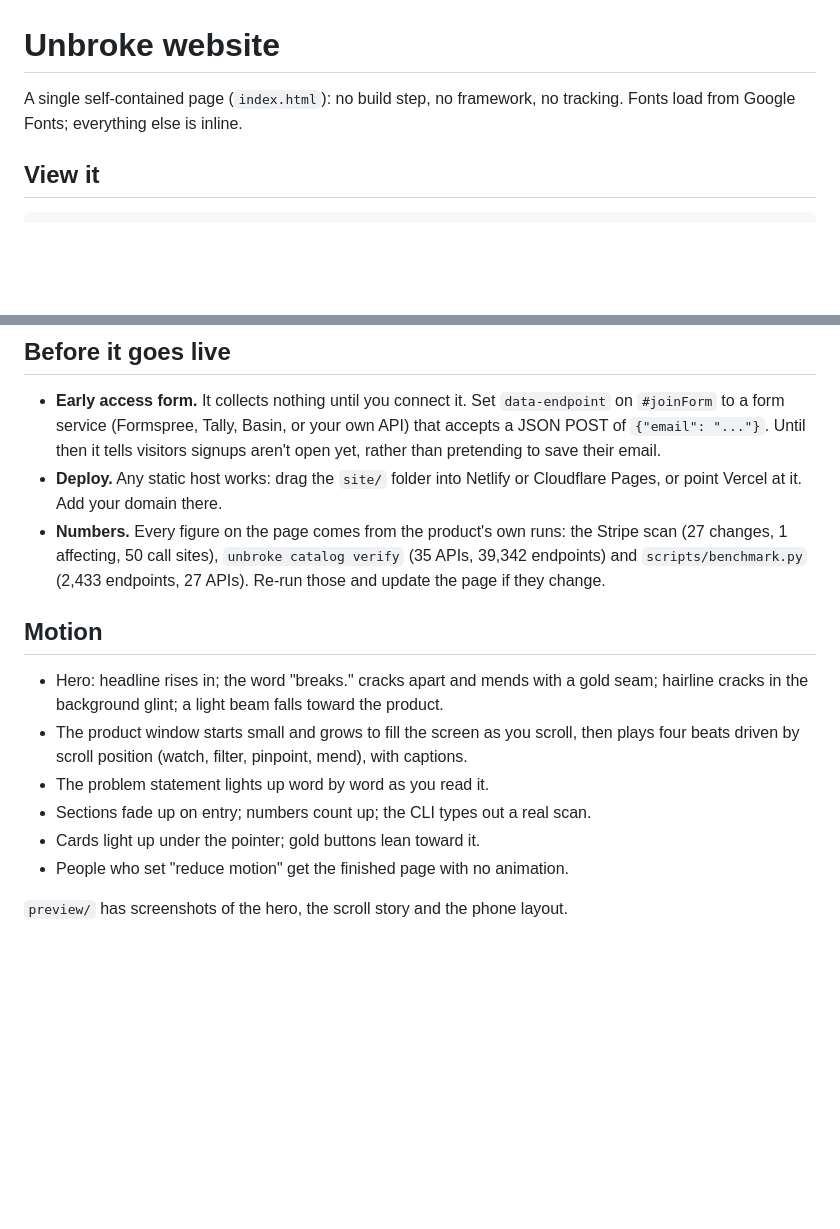
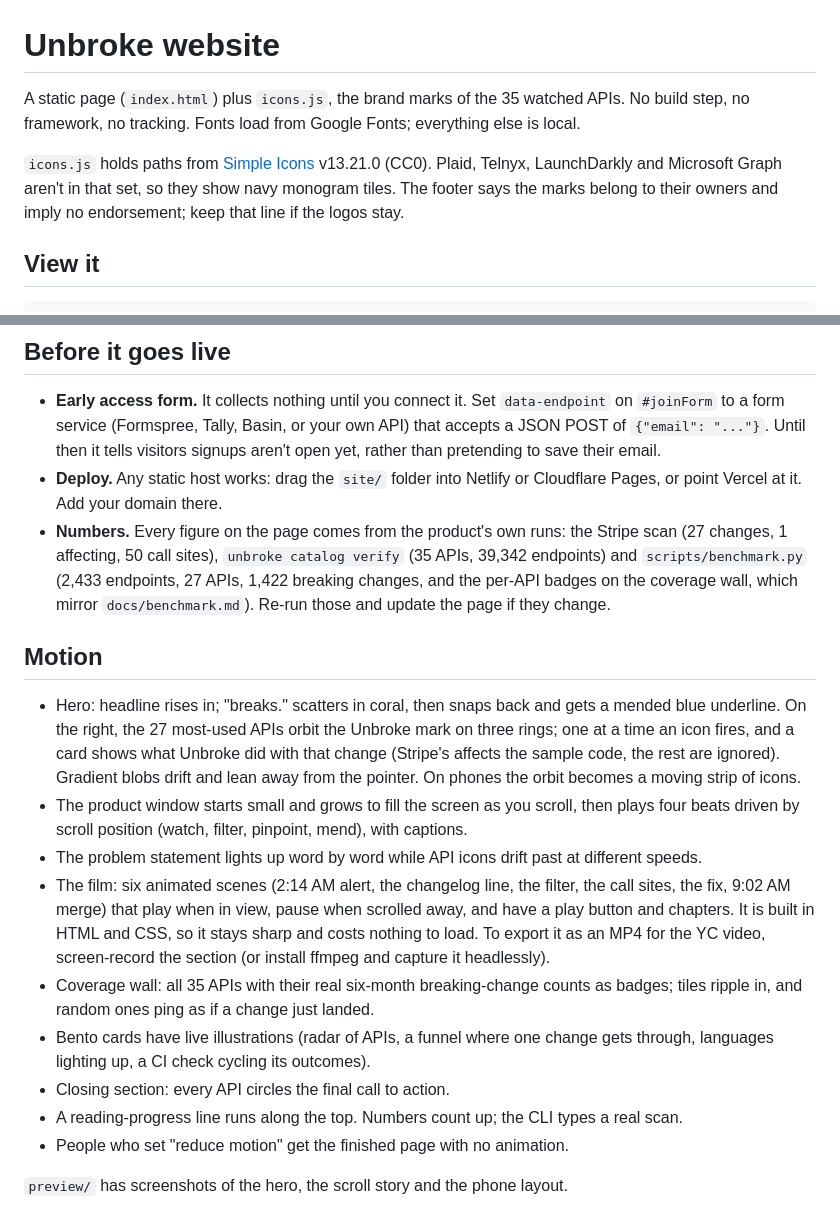
Before and after one commit to yugsoni21/unbroke, a Markdown page: site/README.md, 2 parts joined by grey strips. Rendered like a GitHub page; blank space fills up the shorter version.

```diff
--- a/site/README.md
+++ b/site/README.md
@@ -1,7 +1,13 @@
 # Unbroke website
 
-A single self-contained page (`index.html`): no build step, no framework, no tracking.
-Fonts load from Google Fonts; everything else is inline.
+A static page (`index.html`) plus `icons.js`, the brand marks of the 35 watched APIs.
+No build step, no framework, no tracking. Fonts load from Google Fonts; everything else
+is local.
+
+`icons.js` holds paths from [Simple Icons](https://simpleicons.org) v13.21.0 (CC0). Plaid,
+Telnyx, LaunchDarkly and Microsoft Graph aren't in that set, so they show navy monogram
+tiles. The footer says the marks belong to their owners and imply no endorsement; keep
+that line if the logos stay.
 
 ## View it
 
@@ -19,18 +25,32 @@ cd site && python3 -m http.server 8811   # then open http://127.0.0.1:8811
   Pages, or point Vercel at it. Add your domain there.
 - **Numbers.** Every figure on the page comes from the product's own runs: the Stripe
   scan (27 changes, 1 affecting, 50 call sites), `unbroke catalog verify` (35 APIs,
-  39,342 endpoints) and `scripts/benchmark.py` (2,433 endpoints, 27 APIs). Re-run those
-  and update the page if they change.
+  39,342 endpoints) and `scripts/benchmark.py` (2,433 endpoints, 27 APIs, 1,422 breaking
+  changes, and the per-API badges on the coverage wall, which mirror `docs/benchmark.md`).
+  Re-run those and update the page if they change.
 
 ## Motion
 
-- Hero: headline rises in; the word "breaks." cracks apart and mends with a gold seam;
-  hairline cracks in the background glint; a light beam falls toward the product.
+- Hero: headline rises in; "breaks." scatters in coral, then snaps back and gets a mended
+  blue underline. On the right, the 27 most-used APIs orbit the Unbroke mark on three
+  rings; one at a time an icon fires, and a card shows what Unbroke did with that change
+  (Stripe's affects the sample code, the rest are ignored). Gradient blobs drift and lean
+  away from the pointer. On phones the orbit becomes a moving strip of icons.
 - The product window starts small and grows to fill the screen as you scroll, then plays
   four beats driven by scroll position (watch, filter, pinpoint, mend), with captions.
-- The problem statement lights up word by word as you read it.
-- Sections fade up on entry; numbers count up; the CLI types out a real scan.
-- Cards light up under the pointer; gold buttons lean toward it.
+- The problem statement lights up word by word while API icons drift past at different
+  speeds.
+- The film: six animated scenes (2:14 AM alert, the changelog line, the filter, the call
+  sites, the fix, 9:02 AM merge) that play when in view, pause when scrolled away, and
+  have a play button and chapters. It is built in HTML and CSS, so it stays sharp and
+  costs nothing to load. To export it as an MP4 for the YC video, screen-record the
+  section (or install ffmpeg and capture it headlessly).
+- Coverage wall: all 35 APIs with their real six-month breaking-change counts as badges;
+  tiles ripple in, and random ones ping as if a change just landed.
+- Bento cards have live illustrations (radar of APIs, a funnel where one change gets
+  through, languages lighting up, a CI check cycling its outcomes).
+- Closing section: every API circles the final call to action.
+- A reading-progress line runs along the top. Numbers count up; the CLI types a real scan.
 - People who set "reduce motion" get the finished page with no animation.
 
 `preview/` has screenshots of the hero, the scroll story and the phone layout.
```
Also changed, not shown: site/preview/apis.jpg (added), site/preview/film.jpg (added), site/preview/hero.jpg, site/preview/phone.jpg, site/preview/scroll-story.jpg, 2 other files.
